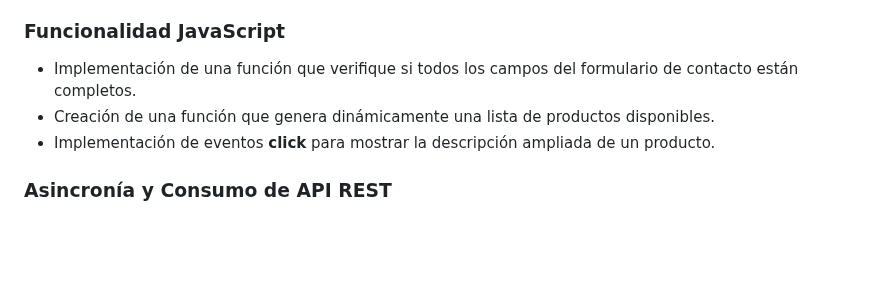
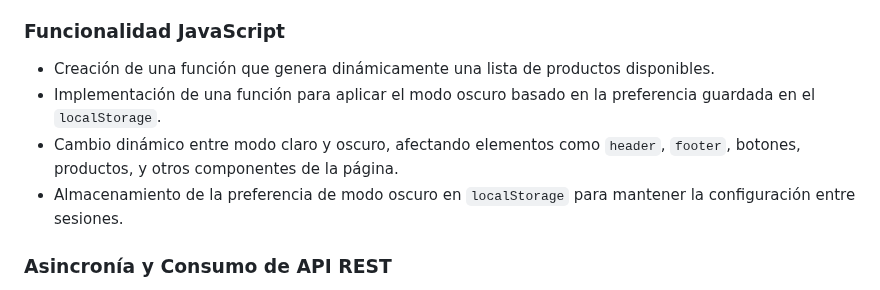
Before and after one commit to ValentinoSalguero/Proyecto-Integrador, a Markdown page: README.md, the part around the change. GitHub-like rendering; blank space fills up the shorter version.

Commit message:
readme terminado

```diff
--- a/README.md
+++ b/README.md
@@ -30,9 +30,10 @@ El proyecto se organiza en las siguientes áreas clave:
 - Se utilizó el **Modelo de Caja** para aplicar márgenes, rellenos y bordes a los elementos.
 
 ### Funcionalidad JavaScript
-- Implementación de una función que verifique si todos los campos del formulario de contacto están completos.
 - Creación de una función que genera dinámicamente una lista de productos disponibles.
-- Implementación de eventos **click** para mostrar la descripción ampliada de un producto.
+- Implementación de una función para aplicar el modo oscuro basado en la preferencia guardada en el `localStorage`.
+- Cambio dinámico entre modo claro y oscuro, afectando elementos como `header`, `footer`, botones, productos, y otros componentes de la página.
+- Almacenamiento de la preferencia de modo oscuro en `localStorage` para mantener la configuración entre sesiones.
 
 ### Asincronía y Consumo de API REST
 - Se utilizó **fetch** para obtener datos de una API pública y mostrarlos en la sección de productos.
```
